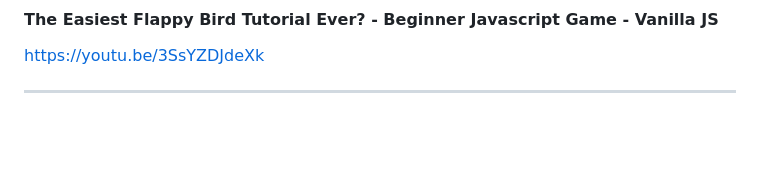
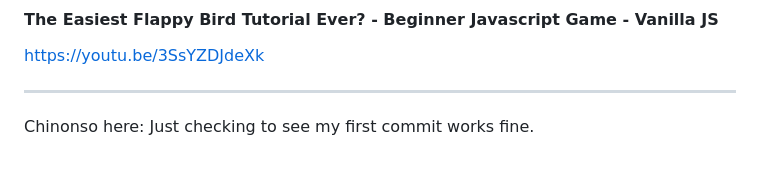
Before and after one commit to lmcrean/RetrOlympics-Rush, a Markdown page: README.md, the part around the change. Drawn GitHub-style; blank space fills up the shorter version.

Commit message:
Initial commit

```diff
--- a/README.md
+++ b/README.md
@@ -255,3 +255,4 @@ go("game");
 https://youtu.be/3SsYZDJdeXk
 
 ***
+Chinonso here: Just checking to see my first commit works fine.
```
